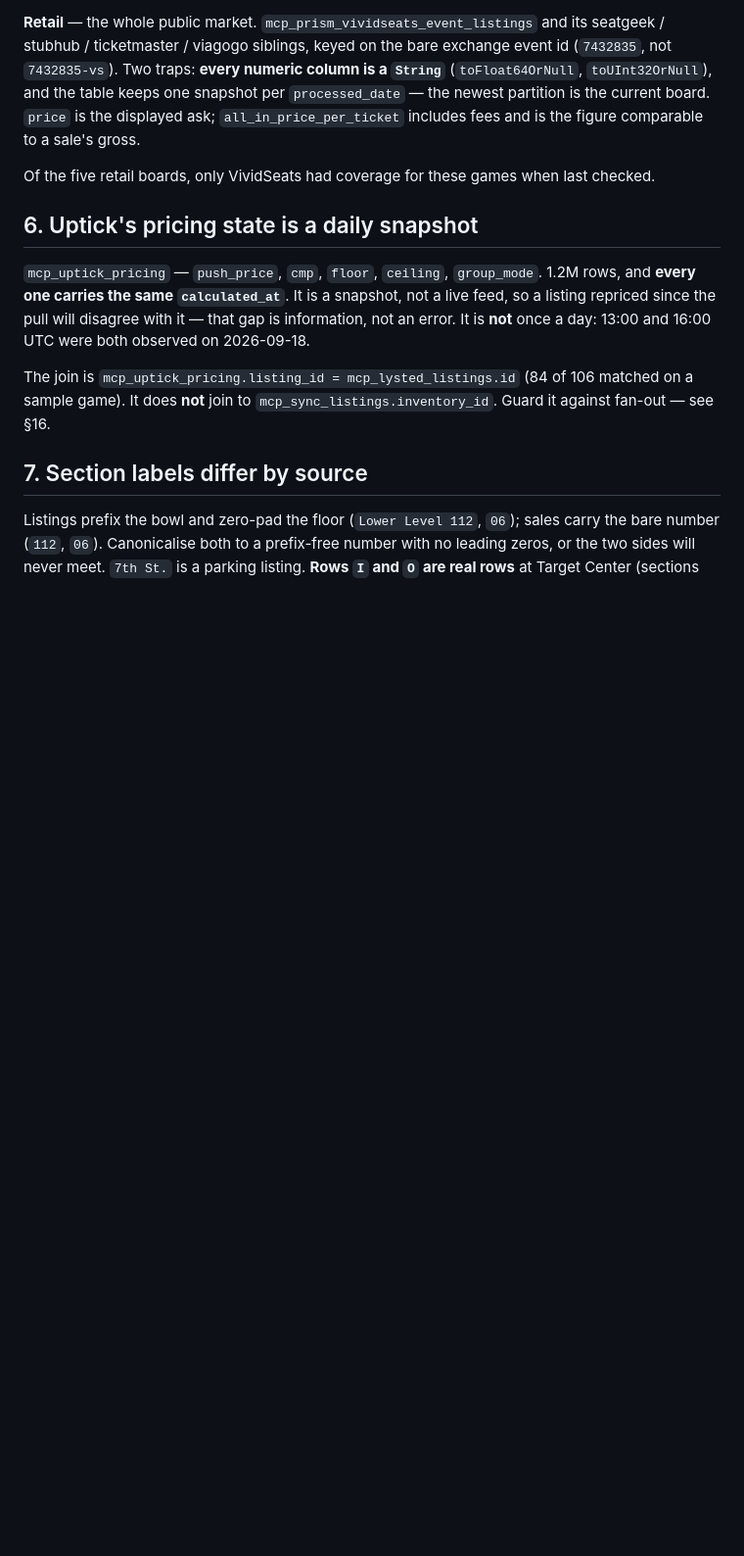
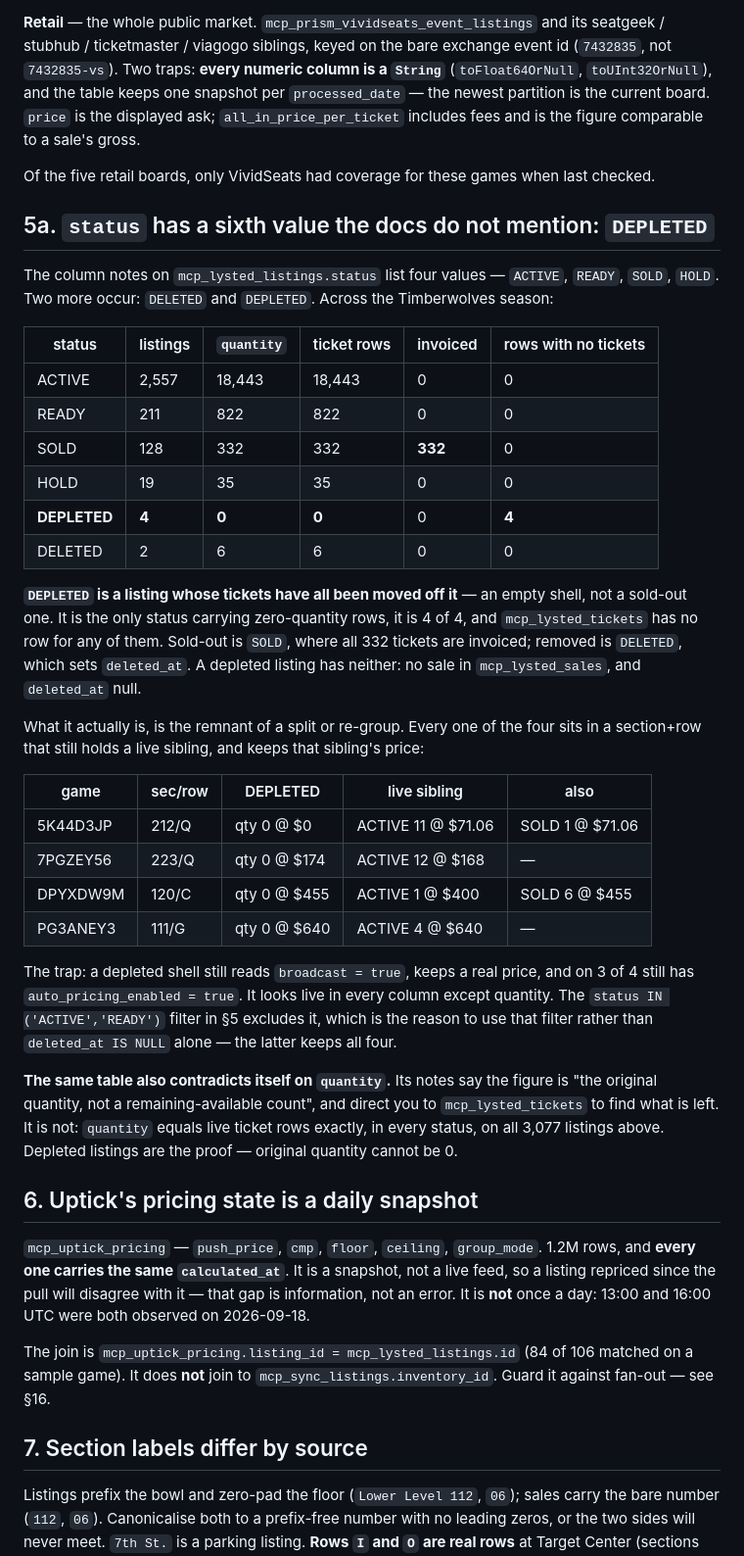
Before and after one commit to rob-automatiq/autopricer, a Markdown page: docs/DATA-NOTES.md, the part around the change. Shown at 98% size. GitHub-like rendering; blank space fills up the shorter version.

Commit message:
Write down what a DEPLETED listing is
The board showed a yellow "depleted" badge from the catch-all branch, which
rendered the word without anyone knowing what it meant. The status column's
own notes do not list it -- they give ACTIVE, READY, SOLD and HOLD, and the
table carries DELETED and DEPLETED as well.

Depleted is an empty shell: a listing whose tickets have all been moved off
it. It is the only status with zero-quantity rows, it is 4 of 4, and
mcp_lysted_tickets holds no row for any of them. It is not sold out -- that
is SOLD, with all 332 tickets invoiced -- and not removed, which is DELETED
with deleted_at set. None of the four has a sale or a delete timestamp.

Each one is the remnant of a split or re-group: all four sit in a section and
row that still holds a live sibling, and each keeps that sibling's price,
twice alongside a SOLD sibling that took the tickets.

Worth knowing because a depleted shell reads broadcast on, keeps a real
price, and on three of four still has autopricing on, so it looks live in
every column except quantity. The status IN ('ACTIVE','READY') filter
excludes it; deleted_at IS NULL alone keeps all four.

Also records that the same table contradicts itself: quantity is documented
as the original count with the remainder to be found in mcp_lysted_tickets,
but it equals live ticket rows exactly across all 3,077 listings in every
status, and the depleted rows prove it -- an original quantity cannot be 0.

Co-Authored-By: Claude Opus 5 <noreply@anthropic.com>
Claude-Session: https://claude.ai/code/session_01LCGWz73zzrW1so46TyP6zb

```diff
--- a/docs/DATA-NOTES.md
+++ b/docs/DATA-NOTES.md
@@ -100,6 +100,51 @@ is the figure comparable to a sale's gross.
 
 Of the five retail boards, only VividSeats had coverage for these games when
 last checked.
+
+## 5a. `status` has a sixth value the docs do not mention: `DEPLETED`
+
+The column notes on `mcp_lysted_listings.status` list four values — `ACTIVE`,
+`READY`, `SOLD`, `HOLD`. Two more occur: `DELETED` and `DEPLETED`. Across the
+Timberwolves season:
+
+| status | listings | `quantity` | ticket rows | invoiced | rows with no tickets |
+|---|---|---|---|---|---|
+| ACTIVE | 2,557 | 18,443 | 18,443 | 0 | 0 |
+| READY | 211 | 822 | 822 | 0 | 0 |
+| SOLD | 128 | 332 | 332 | **332** | 0 |
+| HOLD | 19 | 35 | 35 | 0 | 0 |
+| **DEPLETED** | **4** | **0** | **0** | 0 | **4** |
+| DELETED | 2 | 6 | 6 | 0 | 0 |
+
+**`DEPLETED` is a listing whose tickets have all been moved off it** — an empty
+shell, not a sold-out one. It is the only status carrying zero-quantity rows, it
+is 4 of 4, and `mcp_lysted_tickets` has no row for any of them. Sold-out is
+`SOLD`, where all 332 tickets are invoiced; removed is `DELETED`, which sets
+`deleted_at`. A depleted listing has neither: no sale in `mcp_lysted_sales`, and
+`deleted_at` null.
+
+What it actually is, is the remnant of a split or re-group. Every one of the four
+sits in a section+row that still holds a live sibling, and keeps that sibling's
+price:
+
+| game | sec/row | DEPLETED | live sibling | also |
+|---|---|---|---|---|
+| 5K44D3JP | 212/Q | qty 0 @ $0 | ACTIVE 11 @ $71.06 | SOLD 1 @ $71.06 |
+| 7PGZEY56 | 223/Q | qty 0 @ $174 | ACTIVE 12 @ $168 | — |
+| DPYXDW9M | 120/C | qty 0 @ $455 | ACTIVE 1 @ $400 | SOLD 6 @ $455 |
+| PG3ANEY3 | 111/G | qty 0 @ $640 | ACTIVE 4 @ $640 | — |
+
+The trap: a depleted shell still reads `broadcast = true`, keeps a real price,
+and on 3 of 4 still has `auto_pricing_enabled = true`. It looks live in every
+column except quantity. The `status IN ('ACTIVE','READY')` filter in §5 excludes
+it, which is the reason to use that filter rather than `deleted_at IS NULL`
+alone — the latter keeps all four.
+
+**The same table also contradicts itself on `quantity`.** Its notes say the
+figure is "the original quantity, not a remaining-available count", and direct
+you to `mcp_lysted_tickets` to find what is left. It is not: `quantity` equals
+live ticket rows exactly, in every status, on all 3,077 listings above. Depleted
+listings are the proof — original quantity cannot be 0.
 
 ## 6. Uptick's pricing state is a daily snapshot
 
```
